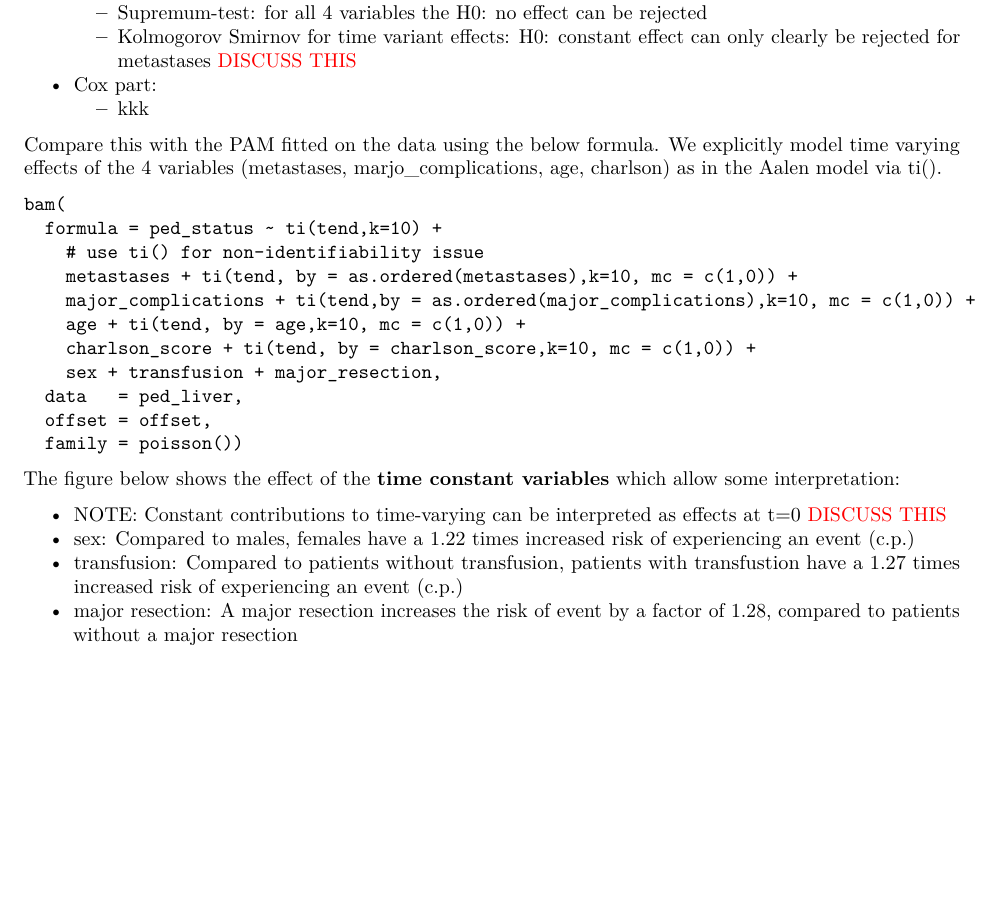
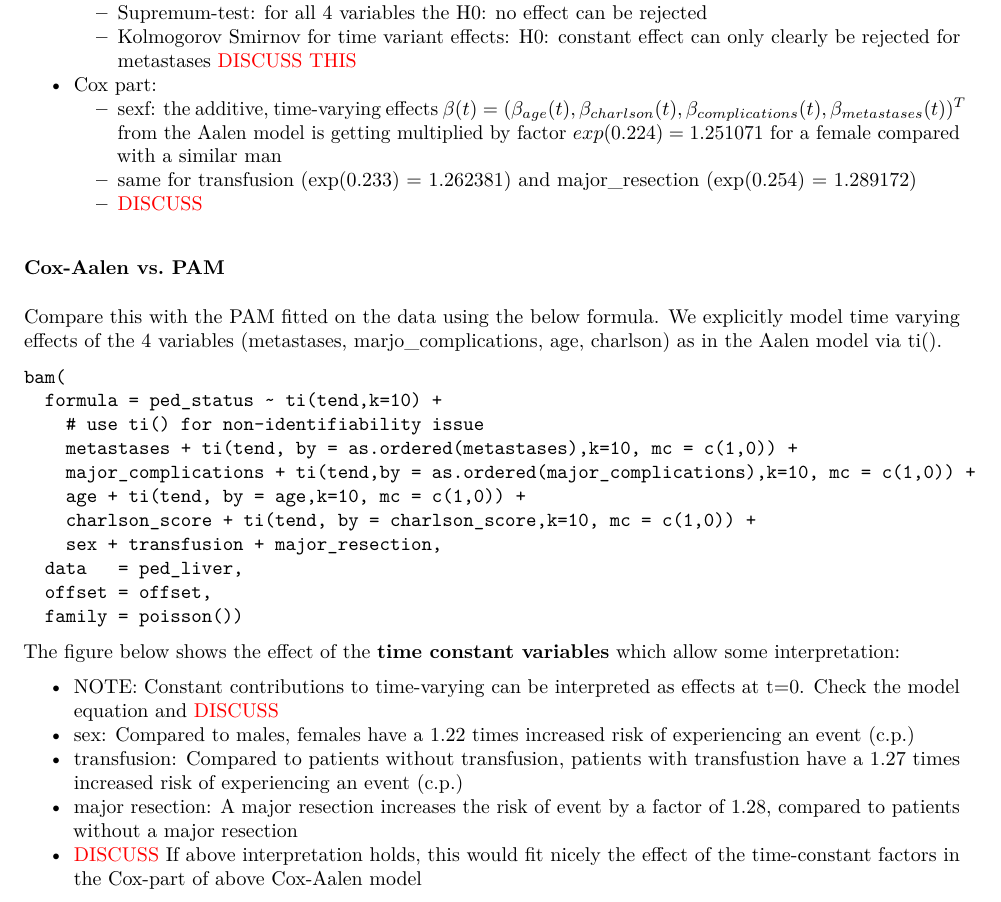
Before and after one commit to Goschjann/survival, an R Markdown document (LDA_interpretation.Rmd): part of page 10 of 14, cut so that both start at the same text, the shorter picture padded with empty space. The pictures show the output file LDA_interpretation.pdf that the author committed with the source.

Commit message:
Cox-Aalen vs. PAM

````diff
--- a/LDA_interpretation.Rmd
+++ b/LDA_interpretation.Rmd
@@ -275,8 +275,11 @@ summary(mod_ca)
   * Kolmogorov Smirnov for time variant effects: H0: constant effect can only clearly be rejected for metastases
 \textcolor{red}{DISCUSS THIS}
 * Cox part:
-  * kkk
+  * sexf: the additive, time-varying effects $\beta(t) = (\beta_{age}(t), \beta_{charlson}(t), \beta_{complications}(t), \beta_{metastases}(t))^T$ from the Aalen model is getting multiplied by factor $exp(0.224) = 1.251071$ for a female compared with a similar man
+  * same for transfusion (exp(0.233) = 1.262381) and major_resection (exp(0.254) = 1.289172)
+  * \textcolor{red}{DISCUSS}
 
+### Cox-Aalen vs. PAM
 
 Compare this with the PAM fitted on the data using the below formula. We explicitly model time varying effects of the 4 variables (metastases, marjo_complications, age, charlson) as in the Aalen model via ti().
 
@@ -296,10 +299,11 @@ bam(
 
 The figure below shows the effect of the __time constant variables__ which allow some interpretation:
 
-* NOTE: Constant contributions to time-varying can be interpreted as effects at t=0 \textcolor{red}{DISCUSS THIS}
+* NOTE: Constant contributions to time-varying can be interpreted as effects at t=0. Check the model equation and \textcolor{red}{DISCUSS}
 * sex: Compared to males, females have a 1.22 times increased risk of experiencing an event (c.p.)
 * transfusion: Compared to patients without transfusion, patients with transfustion have a 1.27 times increased risk of experiencing an event (c.p.)
 * major resection: A major resection increases the risk of event by a factor of 1.28, compared to patients without a major resection
+* \textcolor{red}{DISCUSS} If above interpretation holds, this would fit nicely the effect of the time-constant factors in the Cox-part of above Cox-Aalen model
 
 
 ```{r, echo =FALSE, cache=TRUE}
````
Also changed, not shown: LDA_interpretation.pdf, LDA_interpretation_files/figure-latex/unnamed-chunk-10-1.pdf, LDA_interpretation_files/figure-latex/unnamed-chunk-12-1.pdf, LDA_interpretation_files/figure-latex/unnamed-chunk-13-1.pdf, LDA_interpretation_files/figure-latex/unnamed-chunk-13-2.pdf, LDA_interpretation_files/figure-latex/unnamed-chunk-13-3.pdf, LDA_interpretation_files/figure-latex/unnamed-chunk-13-4.pdf, LDA_interpretation_files/figure-latex/unnamed-chunk-5-1.pdf, LDA_interpretation_files/figure-latex/unnamed-chunk-8-1.pdf, LDA_interpretation_files/figure-latex/unnamed-chunk-8-2.pdf, LDA_interpretation_files/figure-latex/unnamed-chunk-8-3.pdf, LDA_interpretation_files/figure-latex/unnamed-chunk-8-4.pdf, LDA_interpretation.Rmd (4 more changed lines).
